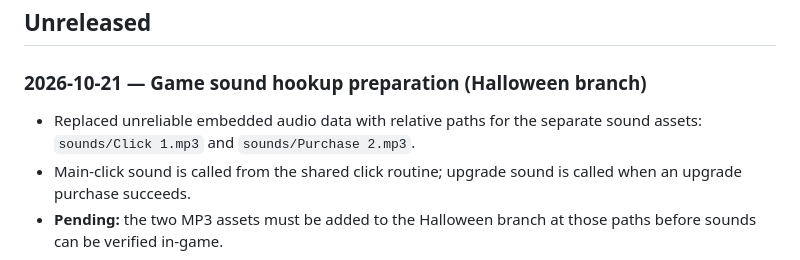
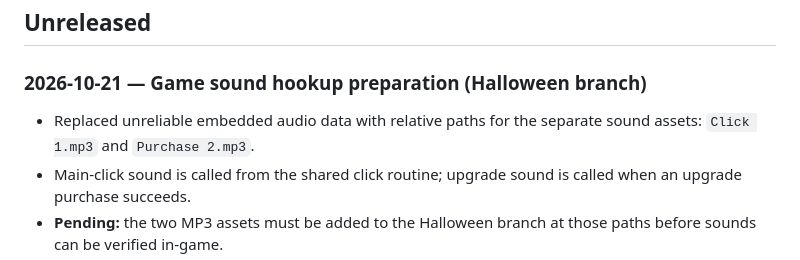
Before and after one commit to 27nelsonc-oss/Ultimate-Idle-Clicker, a Markdown page: CHANGELOG.md, the part around the change. Drawn GitHub-style.

Commit message:
Simplify Halloween sound asset paths

```diff
--- a/CHANGELOG.md
+++ b/CHANGELOG.md
@@ -3,7 +3,7 @@
 ## Unreleased
 
 ### 2026-10-21 — Game sound hookup preparation (Halloween branch)
-- Replaced unreliable embedded audio data with relative paths for the separate sound assets: `sounds/Click 1.mp3` and `sounds/Purchase 2.mp3`.
+- Replaced unreliable embedded audio data with relative paths for the separate sound assets: `Click 1.mp3` and `Purchase 2.mp3`.
 - Main-click sound is called from the shared click routine; upgrade sound is called when an upgrade purchase succeeds.
 - **Pending:** the two MP3 assets must be added to the Halloween branch at those paths before sounds can be verified in-game.
 - **HTML commit:** `d69369d45e05e37a51915629df96d47292aac03b`.
```
